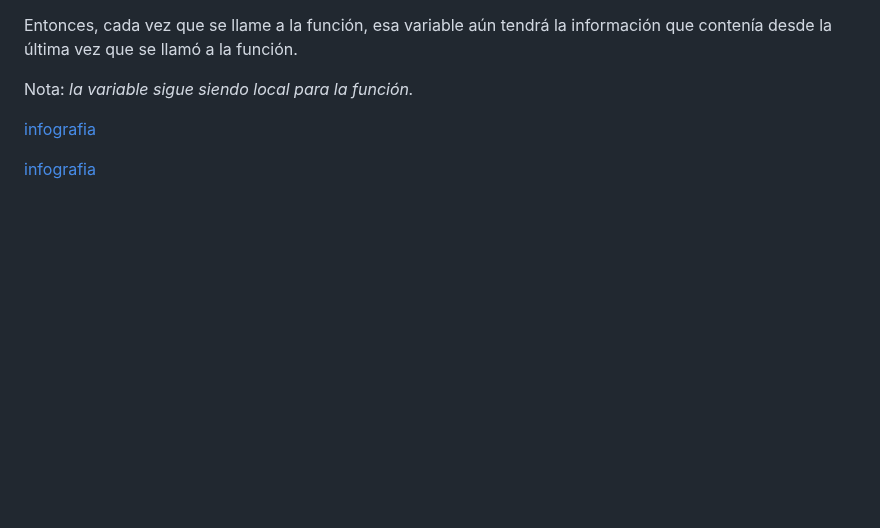
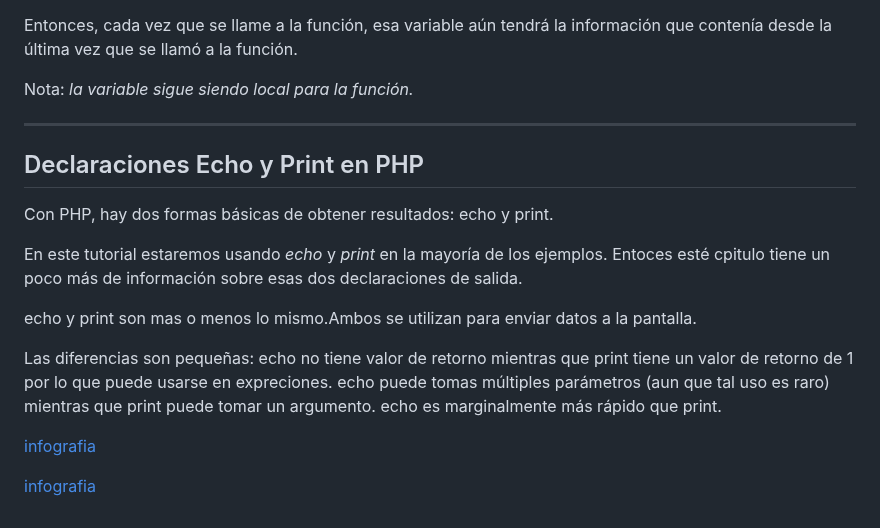
Before and after one commit to Brayan-Hc11/PHP, a Markdown page: README.md, the part around the change. Rendered like a GitHub page; blank space fills up the shorter version.

```diff
--- a/README.md
+++ b/README.md
@@ -464,6 +464,18 @@ Entonces, cada vez que se llame a la función, esa variable aún tendrá la info
 
 Nota: _la variable sigue siendo local para la función._
 
+***
+## Declaraciones Echo y Print en PHP
+
+Con PHP, hay dos formas básicas de obtener resultados: echo y print.
+
+En este tutorial estaremos usando *echo* y *print* en la mayoría de los ejemplos. Entoces esté cpitulo tiene un poco más de información sobre esas dos declaraciones de salida.
+
+echo y print son mas o menos lo mismo.Ambos se utilizan para enviar datos a la pantalla.
+
+Las diferencias son pequeñas: echo no tiene valor de retorno mientras que print tiene un valor de retorno de 1 por lo que puede usarse en expreciones. echo puede tomas múltiples parámetros (aun que tal uso es raro) mientras que print puede tomar un argumento. echo es marginalmente más rápido que print.
+
+
 
 
 
```
